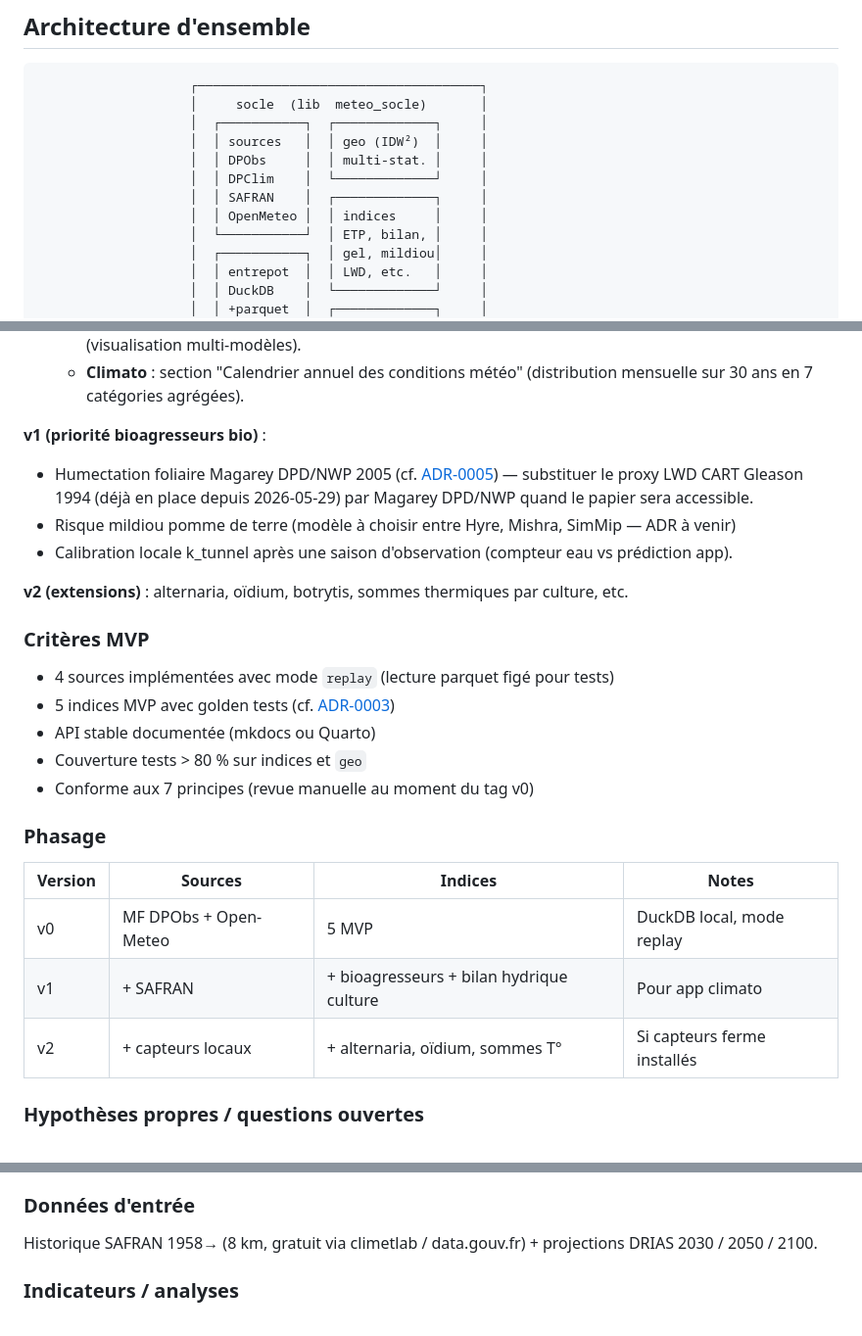
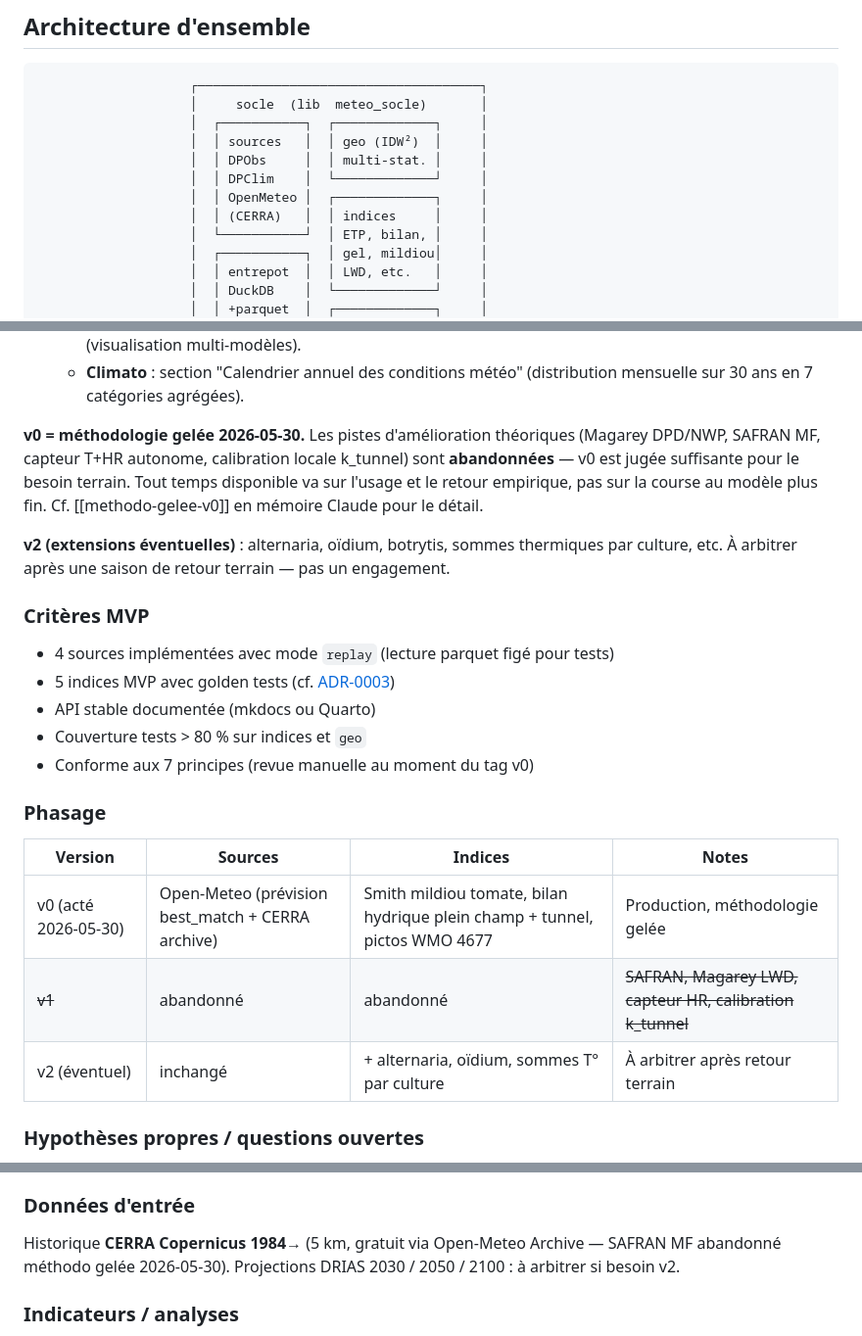
Before and after one commit to atantet/meteo, a Markdown page: docs/panorama.md, 3 parts joined by grey strips. Shown at 98% size. Drawn GitHub-style.

Commit message:
doc(panorama): méthodologie gelée v0 — abandons Magarey/SAFRAN/capteur/calibration
Suite décision utilisateur 2026-05-30 : 'On va abandonner : 1, 2, 3, 4.'

- v1 'priorité bioagresseurs bio' supprimé du panorama (tous les
  items déplacés en 'abandonné').
- Phasage table : v1 marqué ~~abandonné~~, v0 noté 'méthodologie
  gelée', v2 noté 'éventuel, à arbitrer après retour terrain'.
- Remplace SAFRAN par CERRA dans le schéma ASCII + section Climato
  données d'entrée + critères MVP + hypothèses ouvertes.
- Mémoire Claude 'methodo-gelee-v0' sauve les 4 abandons pour ne plus
  les reproposer dans les sessions futures.

ADRs (0005, 0008, 0010) restent comme historique de réflexion — pas
modifiés rétroactivement.

Co-Authored-By: Claude Opus 4.7 (1M context) <noreply@anthropic.com>

```diff
--- a/docs/panorama.md
+++ b/docs/panorama.md
@@ -24,8 +24,8 @@ module abandonné délibérément 2026-05-29.
                     │  │ sources   │  │ geo (IDW²)  │     │
                     │  │ DPObs     │  │ multi-stat. │     │
                     │  │ DPClim    │  └─────────────┘     │
-                    │  │ SAFRAN    │  ┌─────────────┐     │
-                    │  │ OpenMeteo │  │ indices     │     │
+                    │  │ OpenMeteo │  ┌─────────────┐     │
+                    │  │ (CERRA)   │  │ indices     │     │
                     │  └───────────┘  │ ETP, bilan, │     │
                     │  ┌───────────┐  │ gel, mildiou│     │
                     │  │ entrepot  │  │ LWD, etc.   │     │
@@ -104,17 +104,16 @@ métadonnées.
     météo" (distribution mensuelle sur 30 ans en 7 catégories
     agrégées).
 
-**v1 (priorité bioagresseurs bio)** :
+**v0 = méthodologie gelée 2026-05-30.** Les pistes d'amélioration
+théoriques (Magarey DPD/NWP, SAFRAN MF, capteur T+HR autonome,
+calibration locale k_tunnel) sont **abandonnées** — v0 est jugée
+suffisante pour le besoin terrain. Tout temps disponible va sur
+l'usage et le retour empirique, pas sur la course au modèle plus
+fin. Cf. [[methodo-gelee-v0]] en mémoire Claude pour le détail.
 
-- Humectation foliaire Magarey DPD/NWP 2005 (cf.
-  [ADR-0005](decisions/0005-modele-humectation-foliaire.md)) —
-  substituer le proxy LWD CART Gleason 1994 (déjà en place depuis
-  2026-05-29) par Magarey DPD/NWP quand le papier sera accessible.
-- Risque mildiou pomme de terre (modèle à choisir entre Hyre, Mishra, SimMip — ADR à venir)
-- Calibration locale k_tunnel après une saison d'observation
-  (compteur eau vs prédiction app).
-
-**v2 (extensions)** : alternaria, oïdium, botrytis, sommes thermiques par culture, etc.
+**v2 (extensions éventuelles)** : alternaria, oïdium, botrytis,
+sommes thermiques par culture, etc. À arbitrer après une saison de
+retour terrain — pas un engagement.
 
 ### Critères MVP
 
@@ -128,9 +127,9 @@ métadonnées.
 
 | Version | Sources | Indices | Notes |
 |---|---|---|---|
-| v0 | MF DPObs + Open-Meteo | 5 MVP | DuckDB local, mode replay |
-| v1 | + SAFRAN | + bioagresseurs + bilan hydrique culture | Pour app climato |
-| v2 | + capteurs locaux | + alternaria, oïdium, sommes T° | Si capteurs ferme installés |
+| v0 (acté 2026-05-30) | Open-Meteo (prévision best_match + CERRA archive) | Smith mildiou tomate, bilan hydrique plein champ + tunnel, pictos WMO 4677 | Production, méthodologie gelée |
+| ~~v1~~ | abandonné | abandonné | ~~SAFRAN, Magarey LWD, capteur HR, calibration k_tunnel~~ |
+| v2 (éventuel) | inchangé | + alternaria, oïdium, sommes T° par culture | À arbitrer après retour terrain |
 
 ### Hypothèses propres / questions ouvertes
 
@@ -263,8 +262,9 @@ observations terrain saisies à la main.
 
 ### Données d'entrée
 
-Historique SAFRAN 1958→ (8 km, gratuit via climetlab / data.gouv.fr) +
-projections DRIAS 2030 / 2050 / 2100.
+Historique **CERRA Copernicus 1984→** (5 km, gratuit via Open-Meteo
+Archive — SAFRAN MF abandonné méthodo gelée 2026-05-30).
+Projections DRIAS 2030 / 2050 / 2100 : à arbitrer si besoin v2.
 
 ### Indicateurs / analyses
 
```
Also changed, not shown: other parts of docs/panorama.md (+3 -3 lines).
